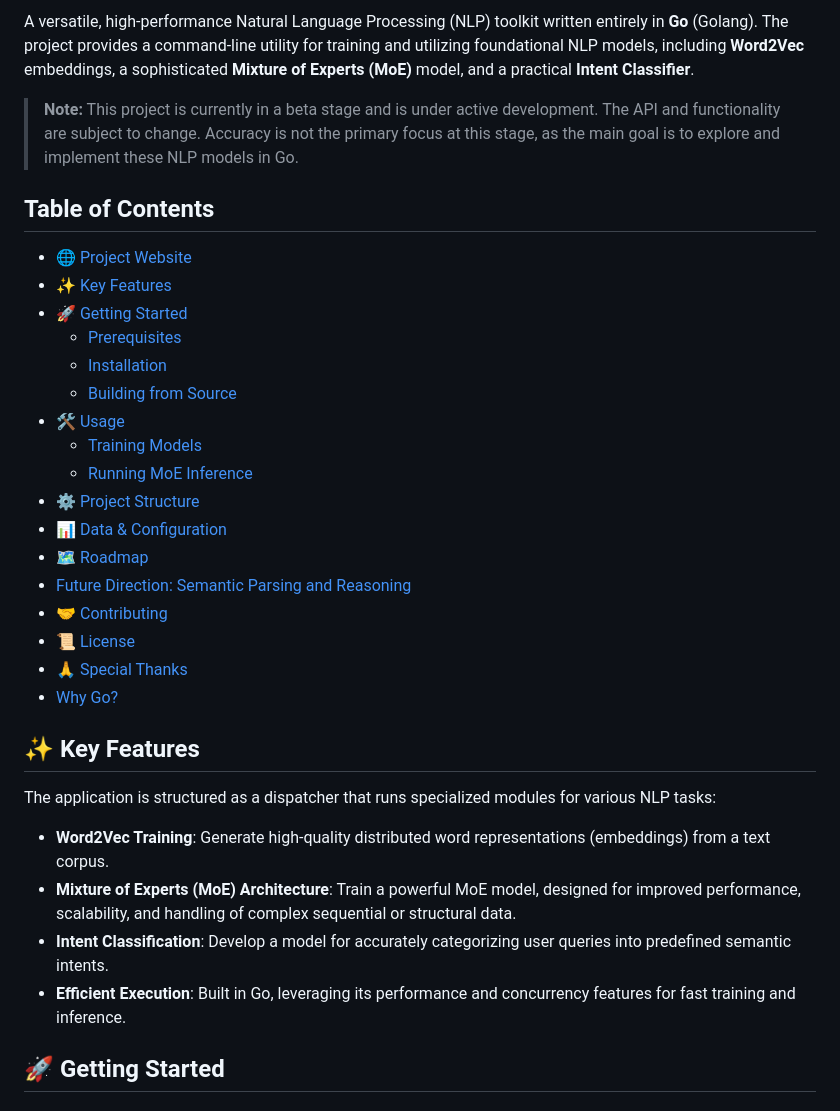
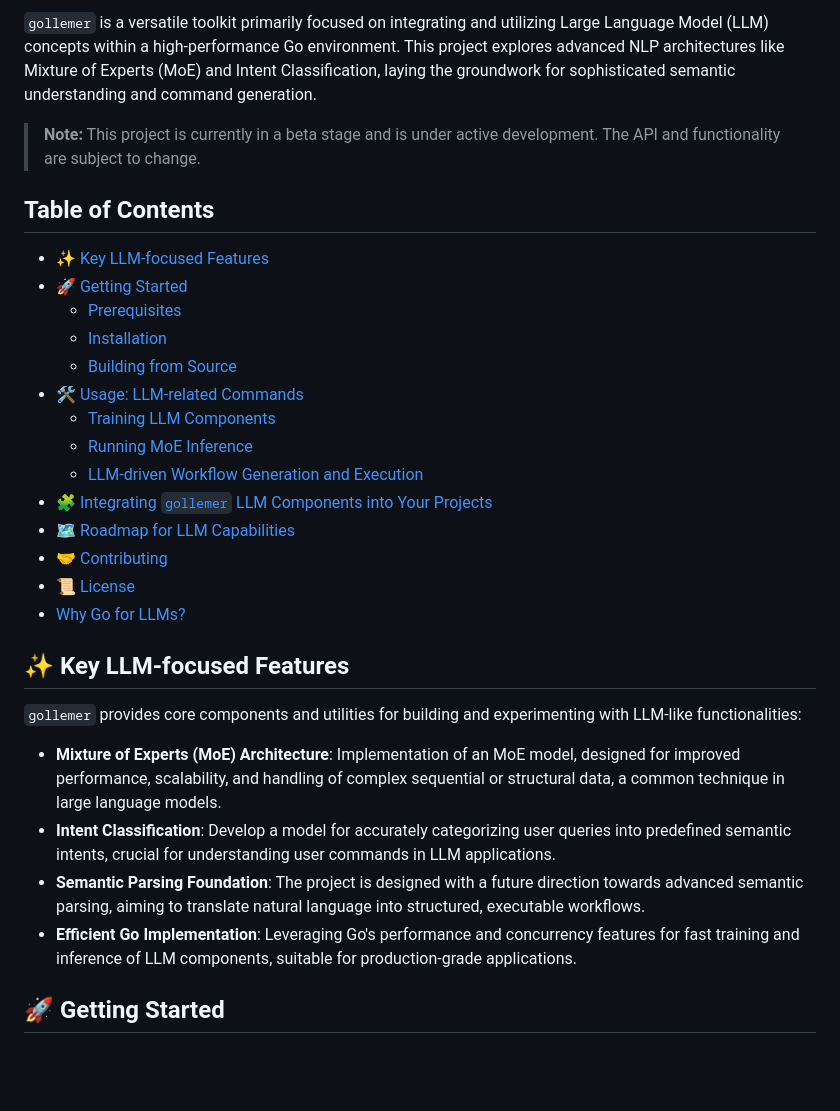
Before and after one commit to golangast/gollemer, a Markdown page: README.md, the part around the change printed below. GitHub-like rendering; blank space fills up the shorter version.

```diff
--- a/README.md
+++ b/README.md
@@ -15,36 +14,33 @@
 
-A versatile, high-performance Natural Language Processing (NLP) toolkit written entirely in **Go** (Golang). The project provides a command-line utility for training and utilizing foundational NLP models, including **Word2Vec** embeddings, a sophisticated **Mixture of Experts (MoE)** model, and a practical **Intent Classifier**.
+`gollemer` is a versatile toolkit primarily focused on integrating and utilizing Large Language Model (LLM) concepts within a high-performance Go environment. This project explores advanced NLP architectures like Mixture of Experts (MoE) and Intent Classification, laying the groundwork for sophisticated semantic understanding and command generation.
 
-> **Note:** This project is currently in a beta stage and is under active development. The API and functionality are subject to change. Accuracy is not the primary focus at this stage, as the main goal is to explore and implement these NLP models in Go.
+> **Note:** This project is currently in a beta stage and is under active development. The API and functionality are subject to change.
 
 ## Table of Contents
 
-- [🌐 Project Website](https://golangast.github.io/gollemer/)
-- [✨ Key Features](#-key-features)
+- [✨ Key LLM-focused Features](#-key-llm-focused-features)
 - [🚀 Getting Started](#-getting-started)
   - [Prerequisites](#prerequisites)
   - [Installation](#installation)
   - [Building from Source](#building-from-source)
-- [🛠️ Usage](#️-usage)
-  - [Training Models](#1-training-models)
+- [🛠️ Usage: LLM-related Commands](#️-usage-llm-related-commands)
+  - [Training LLM Components](#1-training-llm-components)
   - [Running MoE Inference](#2-running-moe-inference)
-- [⚙️ Project Structure](#️-project-structure)
-- [📊 Data & Configuration](#-data--configuration)
-- [🗺️ Roadmap](#️-roadmap)
-- [Future Direction: Semantic Parsing and Reasoning](#future-direction-semantic-parsing-and-reasoning)
+  - [LLM-driven Workflow Generation and Execution](#3-llm-driven-workflow-generation-and-execution)
+- [🧩 Integrating `gollemer` LLM Components into Your Projects](#-integrating-gollemer-llm-components-into-your-projects)
+- [🗺️ Roadmap for LLM Capabilities](#️-roadmap-for-llm-capabilities)
 - [🤝 Contributing](#-contributing)
 - [📜 License](#-license)
-- [🙏 Special Thanks](#-special-thanks)
-- [Why Go?](#why-go)
+- [Why Go for LLMs?](#why-go-for-llms)
 
-## ✨ Key Features
+## ✨ Key LLM-focused Features
 
-The application is structured as a dispatcher that runs specialized modules for various NLP tasks:
+`gollemer` provides core components and utilities for building and experimenting with LLM-like functionalities:
 
-*   **Word2Vec Training**: Generate high-quality distributed word representations (embeddings) from a text corpus.
-*   **Mixture of Experts (MoE) Architecture**: Train a powerful MoE model, designed for improved performance, scalability, and handling of complex sequential or structural data.
-*   **Intent Classification**: Develop a model for accurately categorizing user queries into predefined semantic intents.
-*   **Efficient Execution**: Built in Go, leveraging its performance and concurrency features for fast training and inference.
+*   **Mixture of Experts (MoE) Architecture**: Implementation of an MoE model, designed for improved performance, scalability, and handling of complex sequential or structural data, a common technique in large language models.
+*   **Intent Classification**: Develop a model for accurately categorizing user queries into predefined semantic intents, crucial for understanding user commands in LLM applications.
+*   **Semantic Parsing Foundation**: The project is designed with a future direction towards advanced semantic parsing, aiming to translate natural language into structured, executable workflows.
+*   **Efficient Go Implementation**: Leveraging Go's performance and concurrency features for fast training and inference of LLM components, suitable for production-grade applications.
 
 ## 🚀 Getting Started
 
```
Also changed, not shown: other parts of README.md (+34 -176 lines).
